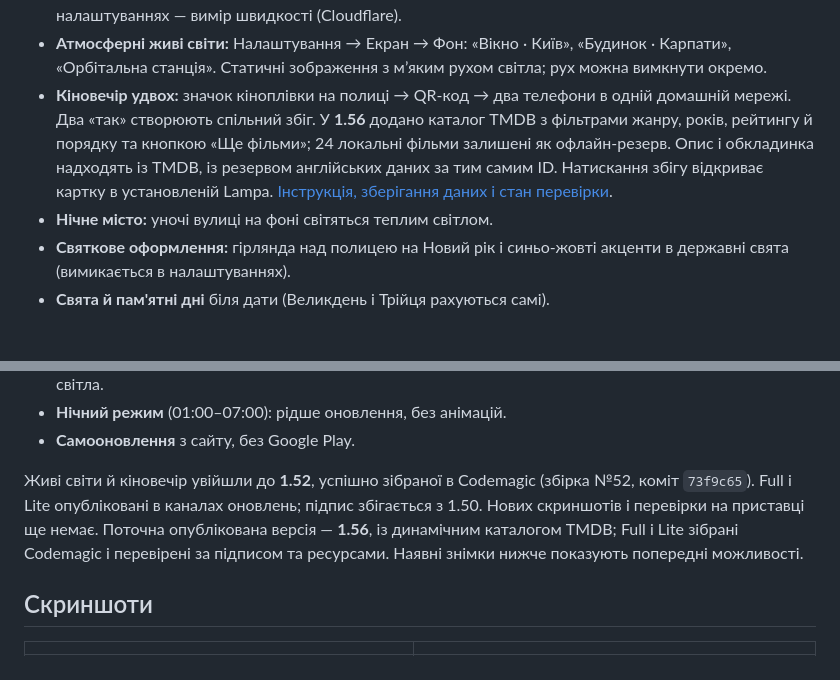
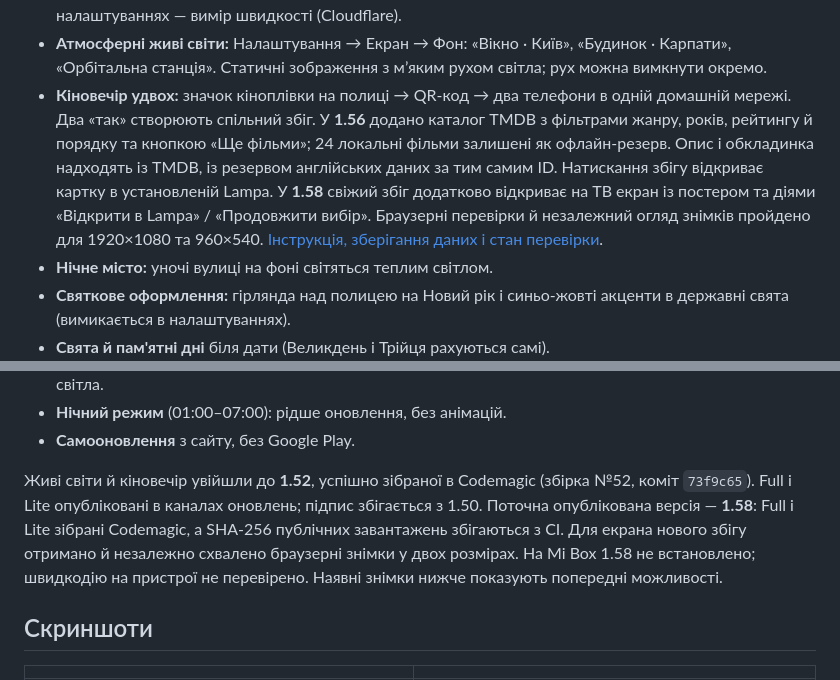
Before and after one commit to yevheniipichkur/tvhome-launcher, a Markdown page: README.md, 2 parts joined by grey strips. GitHub-like rendering; blank space fills up the shorter version.

```diff
--- a/README.md
+++ b/README.md
@@ -32,7 +32,7 @@ news and an app shelf. The UI is in Ukrainian. MIT licensed.*
 - **Меню програми:** затисніть ОК на програмі (або кнопку меню) — відкрити, перемістити на полиці, прибрати з полиці, інформація, видалити.
 - **Стан інтернету:** значок Wi‑Fi жовтіє, коли інтернет повільний, і червоніє, коли його немає; у налаштуваннях — вимір швидкості (Cloudflare).
 - **Атмосферні живі світи:** Налаштування → Екран → Фон: «Вікно · Київ», «Будинок · Карпати», «Орбітальна станція». Статичні зображення з м’яким рухом світла; рух можна вимкнути окремо.
-- **Кіновечір удвох:** значок кіноплівки на полиці → QR-код → два телефони в одній домашній мережі. Два «так» створюють спільний збіг. У **1.56** додано каталог TMDB з фільтрами жанру, років, рейтингу й порядку та кнопкою «Ще фільми»; 24 локальні фільми залишені як офлайн-резерв. Опис і обкладинка надходять із TMDB, із резервом англійських даних за тим самим ID. Натискання збігу відкриває картку в установленій Lampa. [Інструкція, зберігання даних і стан перевірки](docs/worlds-cinema.md).
+- **Кіновечір удвох:** значок кіноплівки на полиці → QR-код → два телефони в одній домашній мережі. Два «так» створюють спільний збіг. У **1.56** додано каталог TMDB з фільтрами жанру, років, рейтингу й порядку та кнопкою «Ще фільми»; 24 локальні фільми залишені як офлайн-резерв. Опис і обкладинка надходять із TMDB, із резервом англійських даних за тим самим ID. Натискання збігу відкриває картку в установленій Lampa. У **1.58** свіжий збіг додатково відкриває на ТВ екран із постером та діями «Відкрити в Lampa» / «Продовжити вибір». Браузерні перевірки й незалежний огляд знімків пройдено для 1920×1080 та 960×540. [Інструкція, зберігання даних і стан перевірки](docs/worlds-cinema.md).
 - **Нічне місто:** уночі вулиці на фоні світяться теплим світлом.
 - **Святкове оформлення:** гірлянда над полицею на Новий рік і синьо-жовті акценти в державні свята (вимикається в налаштуваннях).
 - **Свята й пам'ятні дні** біля дати (Великдень і Трійця рахуються самі).
@@ -49,7 +49,7 @@ news and an app shelf. The UI is in Ukrainian. MIT licensed.*
 - **Нічний режим** (01:00–07:00): рідше оновлення, без анімацій.
 - **Самооновлення** з сайту, без Google Play.
 
-Живі світи й кіновечір увійшли до **1.52**, успішно зібраної в Codemagic (збірка №52, коміт `73f9c65`). Full і Lite опубліковані в каналах оновлень; підпис збігається з 1.50. Нових скриншотів і перевірки на приставці ще немає. Поточна опублікована версія — **1.56**, із динамічним каталогом TMDB; Full і Lite зібрані Codemagic і перевірені за підписом та ресурсами. Наявні знімки нижче показують попередні можливості.
+Живі світи й кіновечір увійшли до **1.52**, успішно зібраної в Codemagic (збірка №52, коміт `73f9c65`). Full і Lite опубліковані в каналах оновлень; підпис збігається з 1.50. Поточна опублікована версія — **1.58**: Full і Lite зібрані Codemagic, а SHA-256 публічних завантажень збігаються з CI. Для екрана нового збігу отримано й незалежно схвалено браузерні знімки у двох розмірах. На Mi Box 1.58 не встановлено; швидкодію на пристрої не перевірено. Наявні знімки нижче показують попередні можливості.
 
 ## Скриншоти
 
```
Also changed, not shown: docs/worlds-cinema.md (+17 -3 lines).
